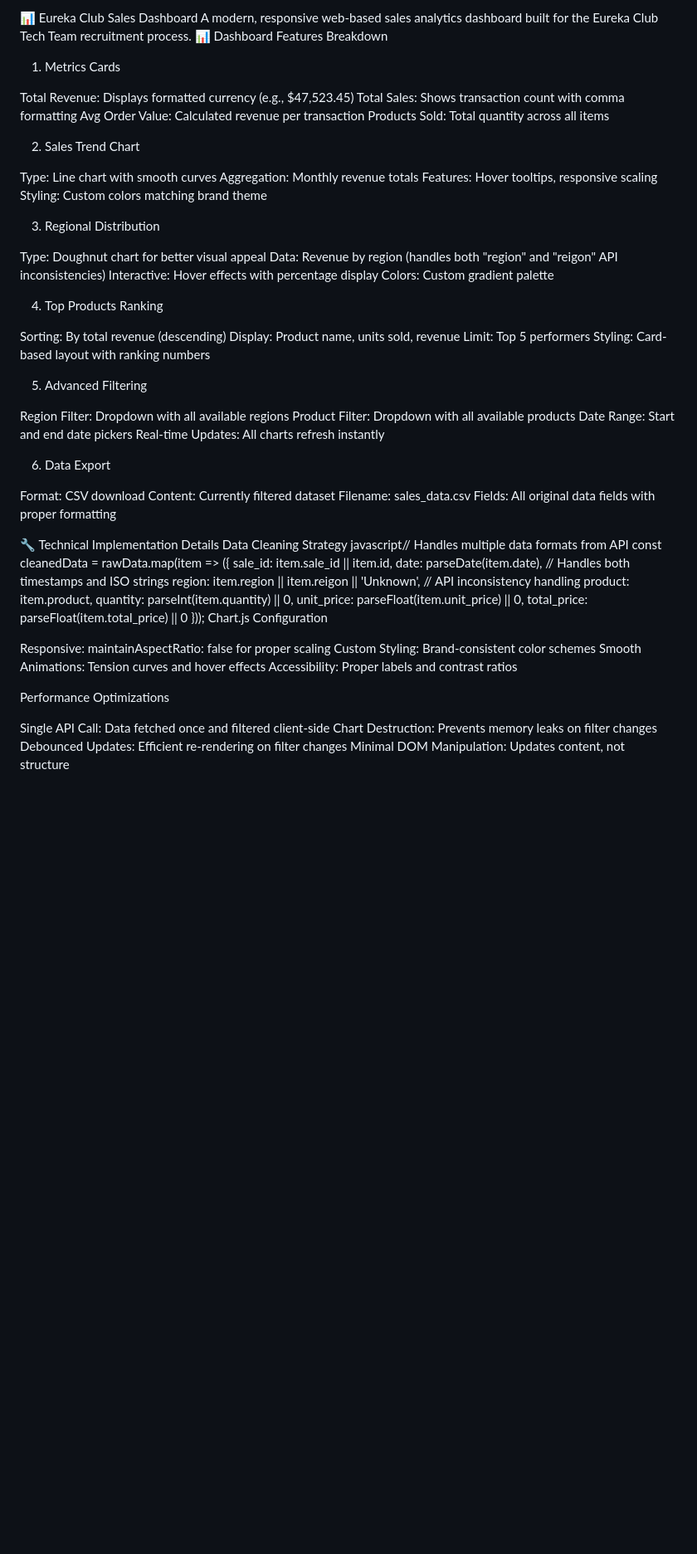
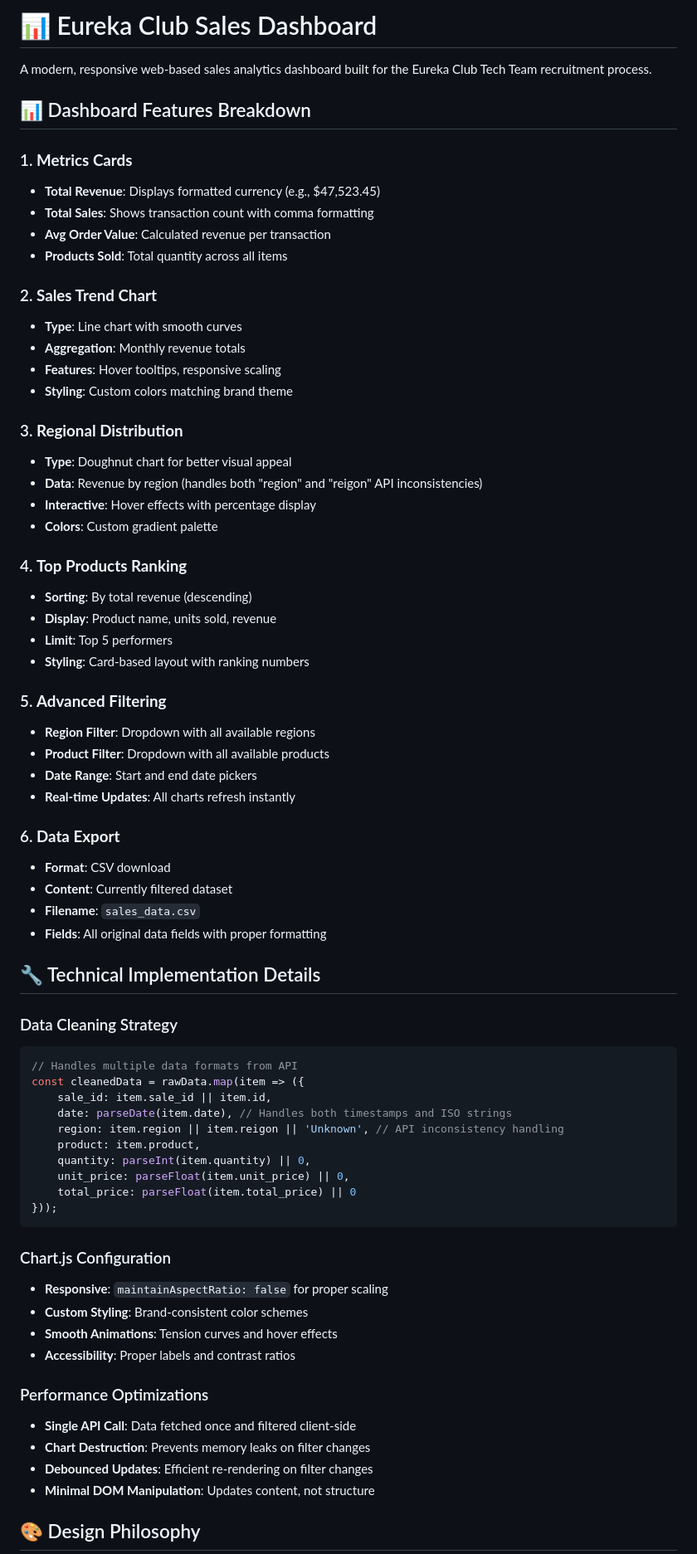
Before and after one commit to Shilpikumari26/Sales-Dashboard, a Markdown page: README.md, the part around one of its changes. Shown at 83% size. Drawn GitHub-style; blank space fills up the shorter version.

````diff
--- a/README.md
+++ b/README.md
@@ -1,51 +1,50 @@
-📊 Eureka Club Sales Dashboard
+# 📊 Eureka Club Sales Dashboard
+
 A modern, responsive web-based sales analytics dashboard built for the Eureka Club Tech Team recruitment process.
-📊 Dashboard Features Breakdown
-1. Metrics Cards
 
-Total Revenue: Displays formatted currency (e.g., $47,523.45)
-Total Sales: Shows transaction count with comma formatting
-Avg Order Value: Calculated revenue per transaction
-Products Sold: Total quantity across all items
+## 📊 Dashboard Features Breakdown
 
-2. Sales Trend Chart
+### 1. **Metrics Cards**
+- **Total Revenue**: Displays formatted currency (e.g., $47,523.45)
+- **Total Sales**: Shows transaction count with comma formatting
+- **Avg Order Value**: Calculated revenue per transaction
+- **Products Sold**: Total quantity across all items
 
-Type: Line chart with smooth curves
-Aggregation: Monthly revenue totals
-Features: Hover tooltips, responsive scaling
-Styling: Custom colors matching brand theme
+### 2. **Sales Trend Chart**
+- **Type**: Line chart with smooth curves
+- **Aggregation**: Monthly revenue totals
+- **Features**: Hover tooltips, responsive scaling
+- **Styling**: Custom colors matching brand theme
 
-3. Regional Distribution
+### 3. **Regional Distribution**
+- **Type**: Doughnut chart for better visual appeal
+- **Data**: Revenue by region (handles both "region" and "reigon" API inconsistencies)
+- **Interactive**: Hover effects with percentage display
+- **Colors**: Custom gradient palette
 
-Type: Doughnut chart for better visual appeal
-Data: Revenue by region (handles both "region" and "reigon" API inconsistencies)
-Interactive: Hover effects with percentage display
-Colors: Custom gradient palette
+### 4. **Top Products Ranking**
+- **Sorting**: By total revenue (descending)
+- **Display**: Product name, units sold, revenue
+- **Limit**: Top 5 performers
+- **Styling**: Card-based layout with ranking numbers
 
-4. Top Products Ranking
+### 5. **Advanced Filtering**
+- **Region Filter**: Dropdown with all available regions
+- **Product Filter**: Dropdown with all available products
+- **Date Range**: Start and end date pickers
+- **Real-time Updates**: All charts refresh instantly
 
-Sorting: By total revenue (descending)
-Display: Product name, units sold, revenue
-Limit: Top 5 performers
-Styling: Card-based layout with ranking numbers
+### 6. **Data Export**
+- **Format**: CSV download
+- **Content**: Currently filtered dataset
+- **Filename**: `sales_data.csv`
+- **Fields**: All original data fields with proper formatting
 
-5. Advanced Filtering
+## 🔧 Technical Implementation Details
 
-Region Filter: Dropdown with all available regions
-Product Filter: Dropdown with all available products
-Date Range: Start and end date pickers
-Real-time Updates: All charts refresh instantly
-
-6. Data Export
-
-Format: CSV download
-Content: Currently filtered dataset
-Filename: sales_data.csv
-Fields: All original data fields with proper formatting
-
-🔧 Technical Implementation Details
-Data Cleaning Strategy
-javascript// Handles multiple data formats from API
+### Data Cleaning Strategy
+```javascript
+// Handles multiple data formats from API
 const cleanedData = rawData.map(item => ({
     sale_id: item.sale_id || item.id,
     date: parseDate(item.date), // Handles both timestamps and ISO strings
@@ -55,17 +54,19 @@ const cleanedData = rawData.map(item => ({
     unit_price: parseFloat(item.unit_price) || 0,
     total_price: parseFloat(item.total_price) || 0
 }));
-Chart.js Configuration
+```
 
-Responsive: maintainAspectRatio: false for proper scaling
-Custom Styling: Brand-consistent color schemes
-Smooth Animations: Tension curves and hover effects
-Accessibility: Proper labels and contrast ratios
+### Chart.js Configuration
+- **Responsive**: `maintainAspectRatio: false` for proper scaling
+- **Custom Styling**: Brand-consistent color schemes
+- **Smooth Animations**: Tension curves and hover effects
+- **Accessibility**: Proper labels and contrast ratios
 
-Performance Optimizations
+### Performance Optimizations
+- **Single API Call**: Data fetched once and filtered client-side
+- **Chart Destruction**: Prevents memory leaks on filter changes
+- **Debounced Updates**: Efficient re-rendering on filter changes
+- **Minimal DOM Manipulation**: Updates content, not structure
 
-Single API Call: Data fetched once and filtered client-side
-Chart Destruction: Prevents memory leaks on filter changes
-Debounced Updates: Efficient re-rendering on filter changes
-Minimal DOM Manipulation: Updates content, not structure
+## 🎨 Design Philosophy
 
````
Also changed, not shown: other parts of README.md (+203 -197 lines).
